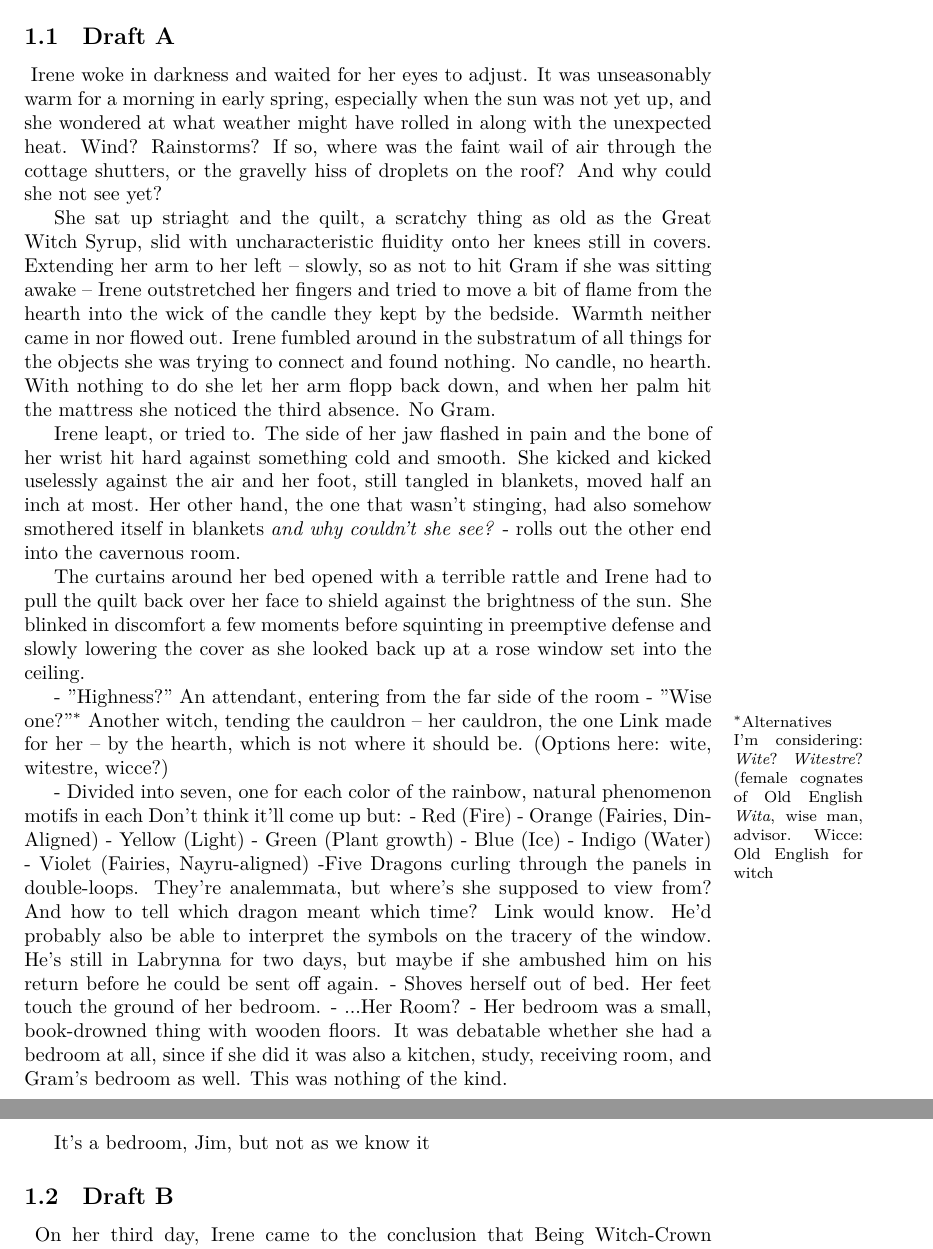
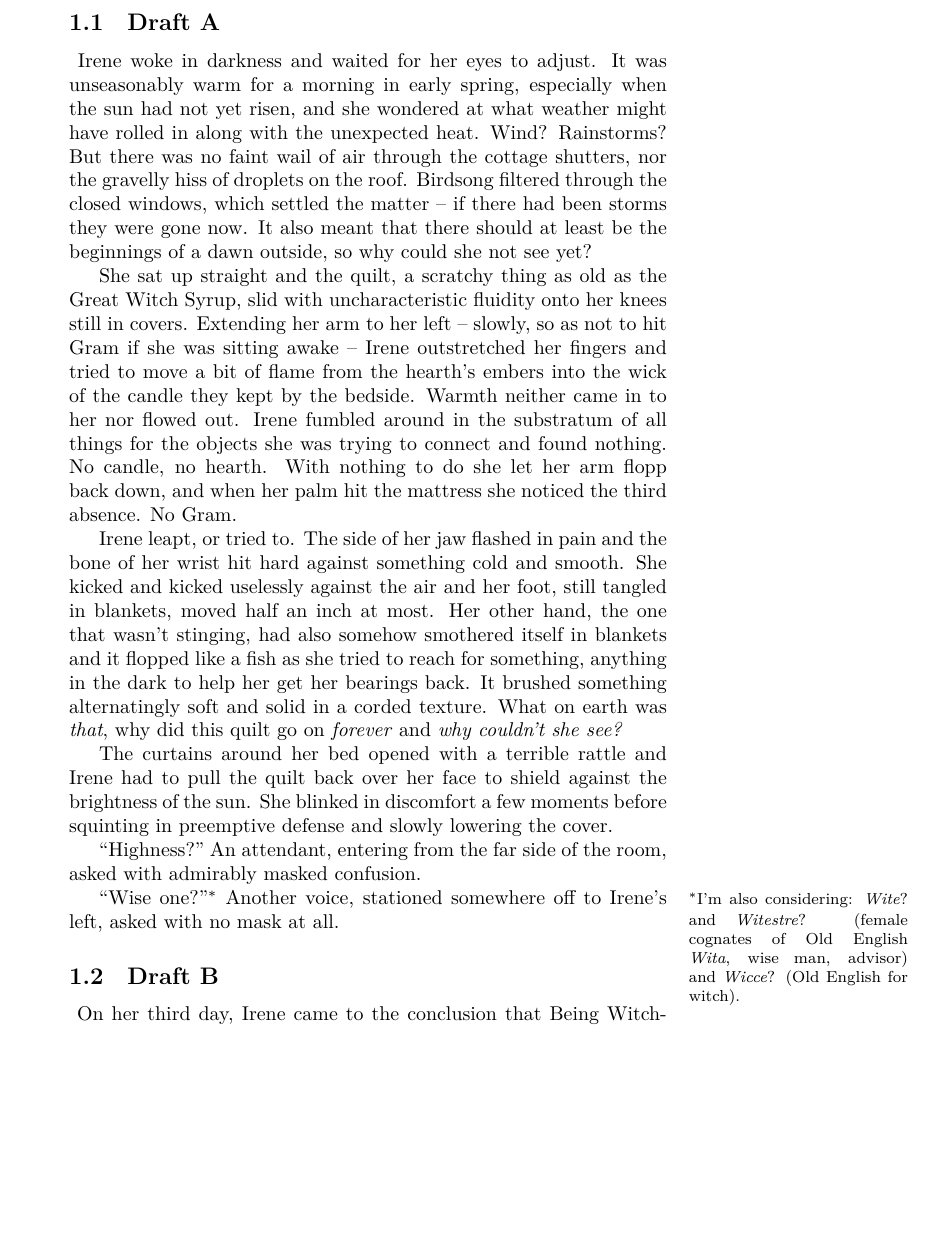
Before and after one commit to vaegtersang/lbwcat, a LaTeX document (story/Princess.tex): two parts of pages 1 and 2 of 2 before the commit and part of page 1 of 2 after it, the two joined at a grey line, cut so that both start at the same text, the shorter picture padded with empty space. Compiled offline with XeLaTeX.

Commit message:
Polish up existing sections of Witch-Crown Princess scene and inch story forward

```diff
--- a/story/Princess.tex
+++ b/story/Princess.tex
@@ -4,36 +5,44 @@
 \section{Princess}
 \begin{fragment}
-Irene woke in darkness and waited for her eyes to adjust. It was unseasonably warm for a morning in early spring, especially when the sun was not yet up, and she wondered at what weather might have rolled in along with the unexpected heat. Wind? Rainstorms? If so, where was the faint wail of air through the cottage shutters, or the gravelly hiss of droplets on the roof? And why could she not see yet?
+Irene woke in darkness and waited for her eyes to adjust. It was unseasonably warm for a morning in early spring, especially when the sun had not yet risen, and she wondered at what weather might have rolled in along with the unexpected heat. Wind? Rainstorms? But there was no faint wail of air through the cottage shutters, nor the gravelly hiss of droplets on the roof. Birdsong filtered through the closed windows, which settled the matter -- if there had been storms they were gone now. It also meant that there should at least be the beginnings of a dawn outside, so why could she not see yet?
 
-She sat up striaght and the quilt, a scratchy thing as old as the Great Witch Syrup, slid with uncharacteristic fluidity onto her knees still in covers. Extending her arm to her left -- slowly, so as not to hit Gram if she was sitting awake -- Irene outstretched her fingers and tried to move a bit of flame from the hearth into the wick of the candle they kept by the bedside. Warmth neither came in nor flowed out. Irene fumbled around in the substratum of all things for the objects she was trying to connect and found nothing. No candle, no hearth. With nothing to do she let her arm flopp back down, and when her palm hit the mattress she noticed the third absence. No Gram.
+She sat up straight and the quilt, a scratchy thing as old as the Great Witch Syrup, slid with uncharacteristic fluidity onto her knees still in covers. Extending her arm to her left -- slowly, so as not to hit Gram if she was sitting awake -- Irene outstretched her fingers and tried to move a bit of flame from the hearth's embers into the wick of the candle they kept by the bedside. Warmth neither came in to her nor flowed out. Irene fumbled around in the substratum of all things for the objects she was trying to connect and found nothing. No candle, no hearth. With nothing to do she let her arm flopp back down, and when her palm hit the mattress she noticed the third absence. No Gram.
 
-Irene leapt, or tried to. The side of her jaw flashed in pain and the bone of her wrist hit hard against something cold and smooth. She kicked and kicked uselessly against the air and her foot, still tangled in blankets, moved half an inch at most. Her other hand, the one that wasn't stinging, had also somehow smothered itself in blankets \emph{and why couldn't she see?}
-%in its   before she registered- Hops out of bed, even blind, at this realization.
-%   - feet hit the floor, colid, smooth, unexpected but not processed because
-%   - rest of her is stuck in curtains, smothered where she stands, arms flail, legs kick. kick. kick again.
-   - rolls out the other end into the cavernous room.
+Irene leapt, or tried to. The side of her jaw flashed in pain and the bone of her wrist hit hard against something cold and smooth. She kicked and kicked uselessly against the air and her foot, still tangled in blankets, moved half an inch at most. Her other hand, the one that wasn't stinging, had also somehow smothered itself in blankets and it flopped like a fish as she tried to reach for something, anything in the dark to help her get her bearings back. It brushed something alternatingly soft and solid in a corded texture. What on earth was \emph{that}, why did this quilt go on \emph{forever} and \emph{why couldn't she see?}
 
-The curtains around her bed opened with a terrible rattle and Irene had to pull the quilt back over her face to shield against the brightness of the sun. She blinked in discomfort a few moments before squinting in preemptive defense and slowly lowering the cover as she looked back up at a rose window set into the ceiling.
+The curtains around her bed opened with a terrible rattle and Irene had to pull the quilt back over her face to shield against the brightness of the sun. She blinked in discomfort a few moments before squinting in preemptive defense and slowly lowering the cover.
 
- - "Highness?" An attendant, entering from the far side of the room
- - "Wise one?"\marginnote{Alternatives I'm considering: \emph{Wite}? \emph{Witestre}? (female cognates of Old English \emph{Wita}, wise man, advisor. Wicce: Old English for witch} Another witch, tending the cauldron -- her cauldron, the one Link made for her -- by the hearth, which is not where it should be. (Options here: wite, witestre, wicce?)
+ ``Highness?" An attendant, entering from the far side of the room, asked with admirably masked confusion.
 
- - Divided into seven, one for each color of the rainbow, natural phenomenon motifs in each
-    Don't think it'll come up but:
-      - Red (Fire)
-      - Orange (Fairies, Din-Aligned)
-      - Yellow (Light)
-      - Green (Plant growth)
-      - Blue (Ice)
-      - Indigo (Water)
-      - Violet (Fairies, Nayru-aligned)
- -Five Dragons curling through the panels in double-loops. They're analemmata, but where's she supposed to view from? And how to tell which dragon meant which time? Link would know. He'd probably also be able to interpret the symbols on the tracery of the window. He's still in Labrynna for two days, but maybe if she ambushed him on his return before he could be sent off again.
- - Shoves herself out of bed. Her feet touch the ground of her bedroom.
- - ...Her Room?
- - Her bedroom was a small, book-drowned thing with wooden floors. It was debatable whether she had a bedroom at all, since if she did it was also a kitchen, study, receiving room, and Gram's bedroom as well. This was nothing of the kind.
+ ``Wise one?"\marginnote{I'm also considering: \emph{Wite}? and \emph{Witestre}? (female cognates of Old English \emph{Wita}, wise man, advisor) and \emph{Wicce}? (Old English for witch).} Another voice, stationed somewhere off to Irene's left, asked with no mask at all.
 
 
- It's a bedroom, Jim, but not as we know it
+
+% Another witch, tending the cauldron -- her cauldron -- by the hearth, which is not where it should be.
+
+
+
+
+
+ %she looked back up at a rose window set into the ceiling.
+
+
+% - Divided into seven, one for each color of the rainbow, natural phenomenon motifs in each
+%    Don't think it'll come up but:
+%      - Red (Fire)
+%      - Orange (Ferromagnetism)
+%      - Yellow (Light)
+%      - Green (Plant growth)
+%      - Blue (Ice)
+%      - Indigo (Water)
+%      - Violet (Gravity)
+% -Five Dragons curling through the panels in double-loops. They're analemmata, but where's she supposed to view from? And how to tell which dragon meant which time? Link would know. He'd probably also be able to interpret the symbols on the tracery of the window. He's still in Labrynna for two days, but maybe if she ambushed him on his return before he could be sent off again.
+% - Shoves herself out of bed. Her feet touch the ground of her bedroom.
+% - ...Her Room?
+% - Her bedroom was a small, book-drowned thing with wooden floors. It was debatable whether she had a bedroom at all, since if she did it was also a kitchen, study, receiving room, and Gram's bedroom as well. This was nothing of the kind.
+
+
+ %It's a bedroom, Jim, but not as we know it
 
 
 %- sun is coming down through an elabroate stained glass window
```
Also changed, not shown: FGP.pdf, Story.pdf, story/Princess.tex (1 more changed lines).
